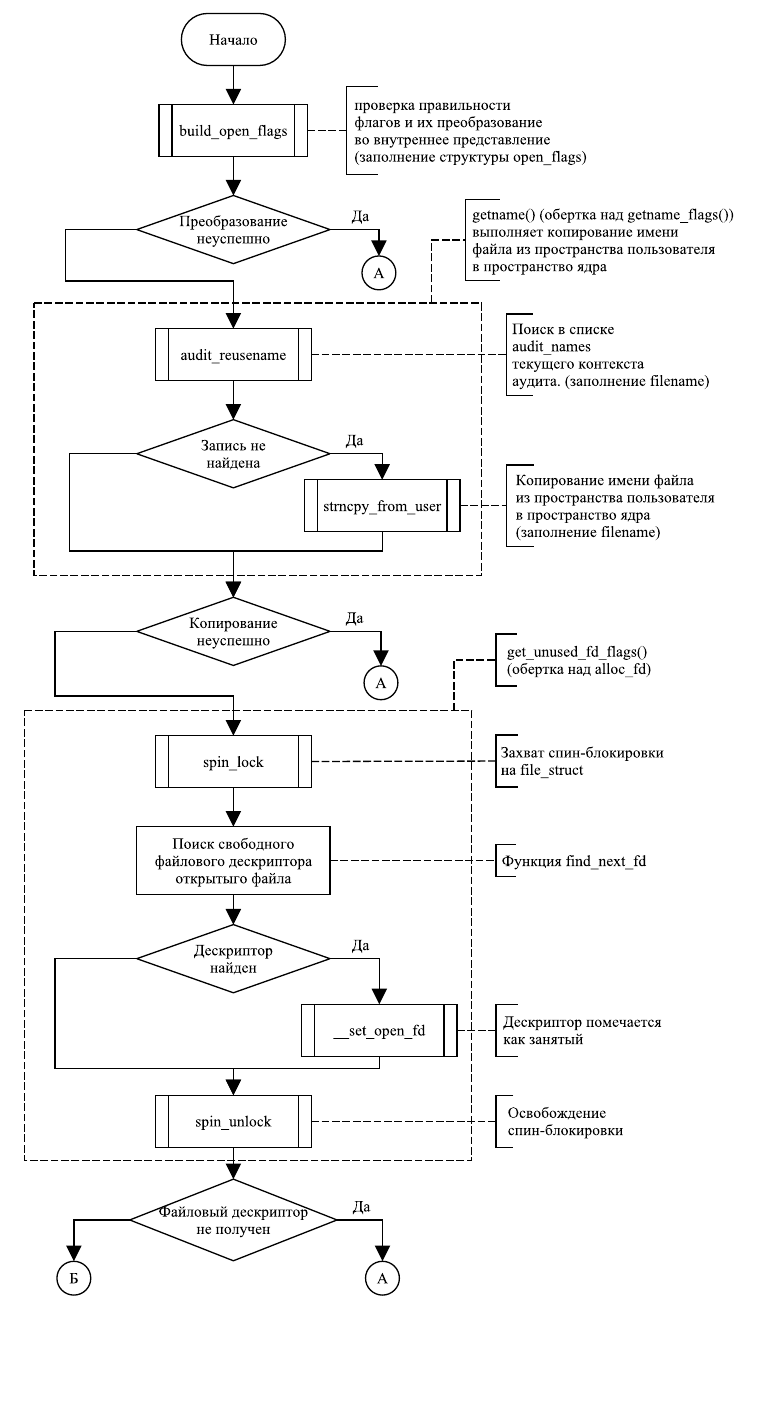
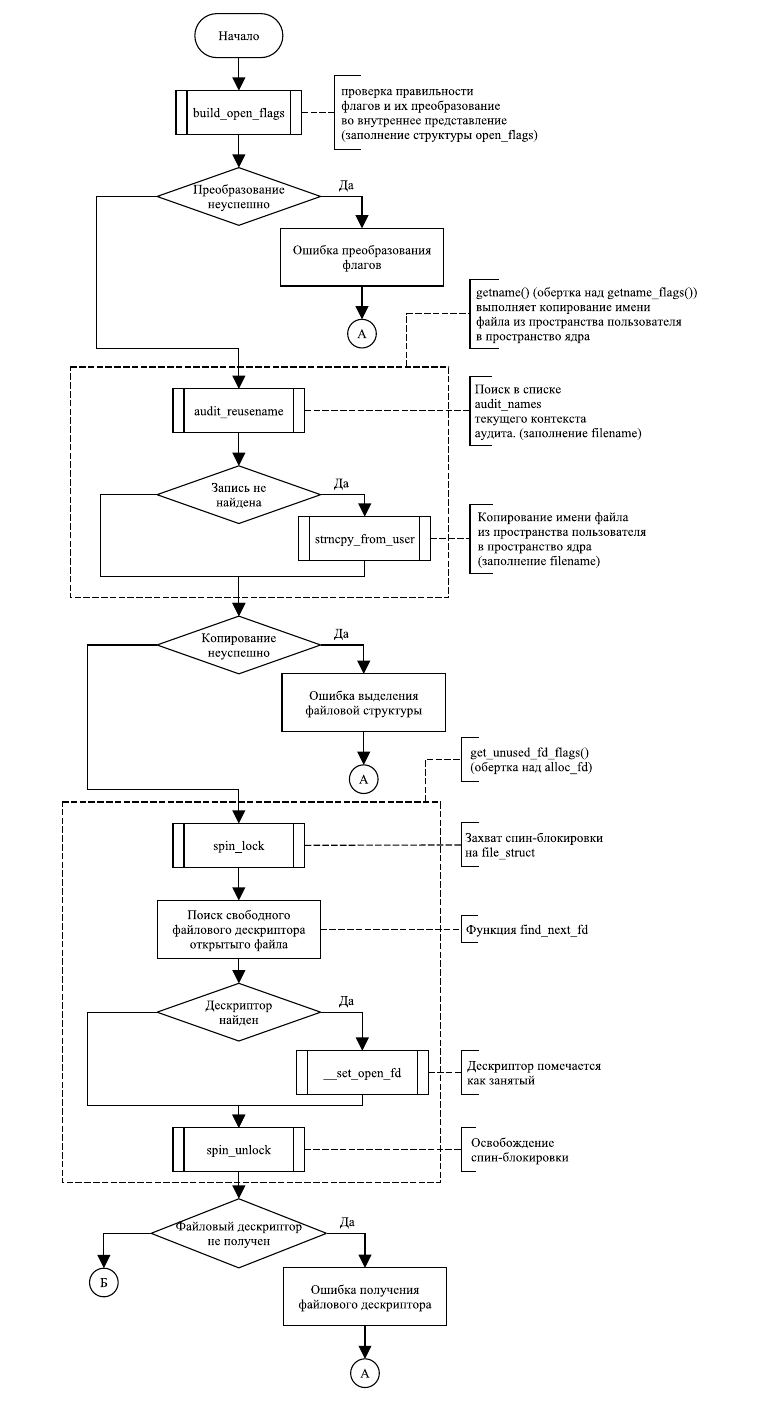
Before and after one commit to bmstu-ics7/operating-systems, a LaTeX document (sem_02/lab_07/report/main.tex, which reads sem_02/lab_07/report/11-report.tex): part of page 2 of 4, cut at the place of the change, the shorter picture padded with empty space. Compiled offline with pdfLaTeX.

Commit message:
:tada: finish lab_07

```diff
--- a/sem_02/lab_07/report/11-report.tex
+++ b/sem_02/lab_07/report/11-report.tex
@@ -1,6 +1,6 @@
 \begin{figure}[H]
     \centering
-    \includegraphics[scale=0.65]{../schema/open_01.pdf}
+    \includegraphics[scale=0.55]{../schema/open_01.pdf}
 \end{figure}
 
 \begin{figure}[H]
```
Also changed, not shown: sem_02/lab_07/report/main.pdf, sem_02/lab_07/schema/open.pdf, sem_02/lab_07/schema/open_01.pdf, sem_02/lab_07/schema/open_02.pdf, sem_02/lab_07/report/11-report.tex (2 more changed lines), 3 other files.
